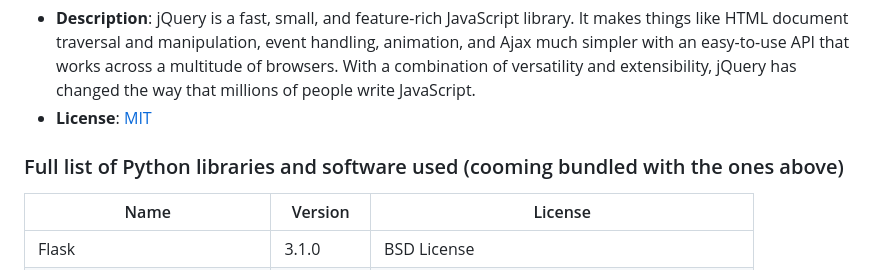
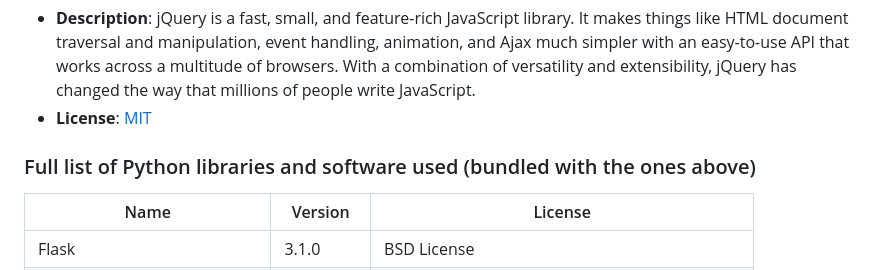
Before and after one commit to DD2XAlpha/Graphitti, a Markdown page: THIRD_PARTY_LICENSES.md, the part around the change. Drawn GitHub-style.

```diff
--- a/THIRD_PARTY_LICENSES.md
+++ b/THIRD_PARTY_LICENSES.md
@@ -29,7 +29,7 @@ This project uses the next libraries:
 - **License**: [MIT](https://github.com/jquery/jquery?tab=MIT-1-ov-file)
 
 
-### Full list of Python libraries and software used (cooming bundled with the ones above)
+### Full list of Python libraries and software used (bundled with the ones above)
 
 | Name                         | Version   | License                                                                        |
 |------------------------------|-----------|--------------------------------------------------------------------------------|
```
